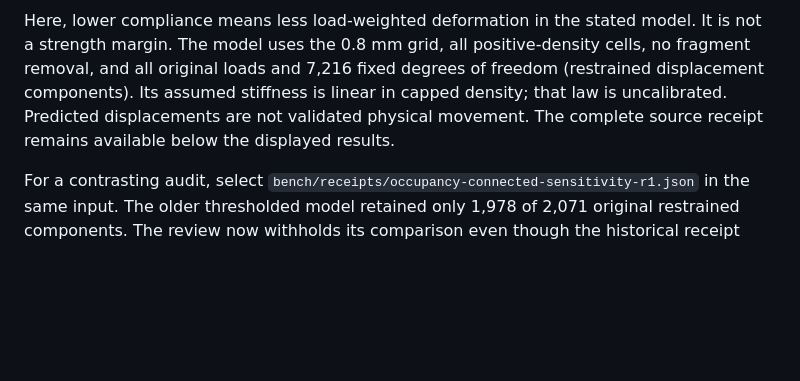
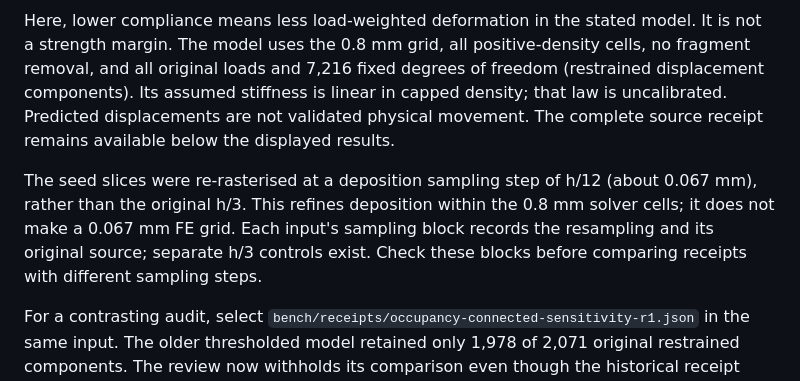
Before and after one commit to thereprocase/fdm-design-toy, a Markdown page: ui/WORKFLOW.md, the part around the change. Rendered like a GitHub page; blank space fills up the shorter version.

Commit message:
Clarify mechanics example deposition sampling

```diff
--- a/ui/WORKFLOW.md
+++ b/ui/WORKFLOW.md
@@ -263,6 +263,13 @@ in capped density; that law is uncalibrated. Predicted displacements are not
 validated physical movement. The complete source receipt remains available below
 the displayed results.
 
+The seed slices were re-rasterised at a deposition sampling step of h/12
+(about 0.067 mm), rather than the original h/3. This refines deposition within
+the 0.8 mm solver cells; it does not make a 0.067 mm FE grid. Each input's
+sampling block records the resampling and its original source; separate h/3
+controls exist. Check these blocks before comparing receipts with different
+sampling steps.
+
 For a contrasting audit, select
 `bench/receipts/occupancy-connected-sensitivity-r1.json` in the same input. The
 older thresholded model retained only 1,978 of 2,071 original restrained components.
```
